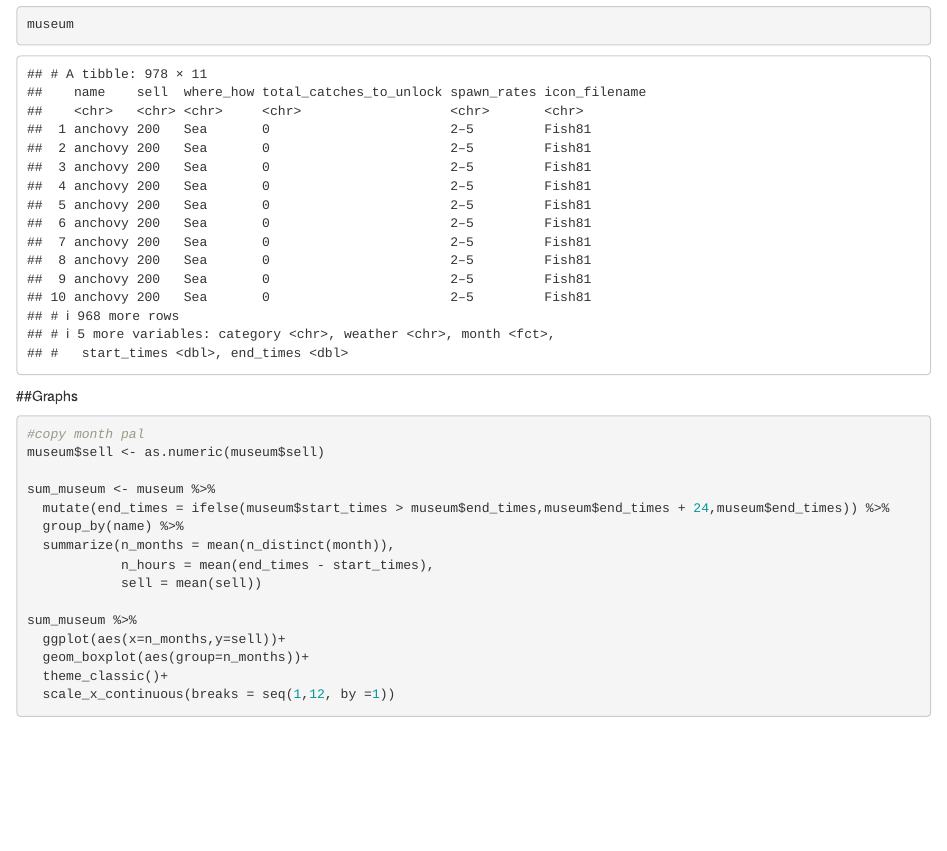
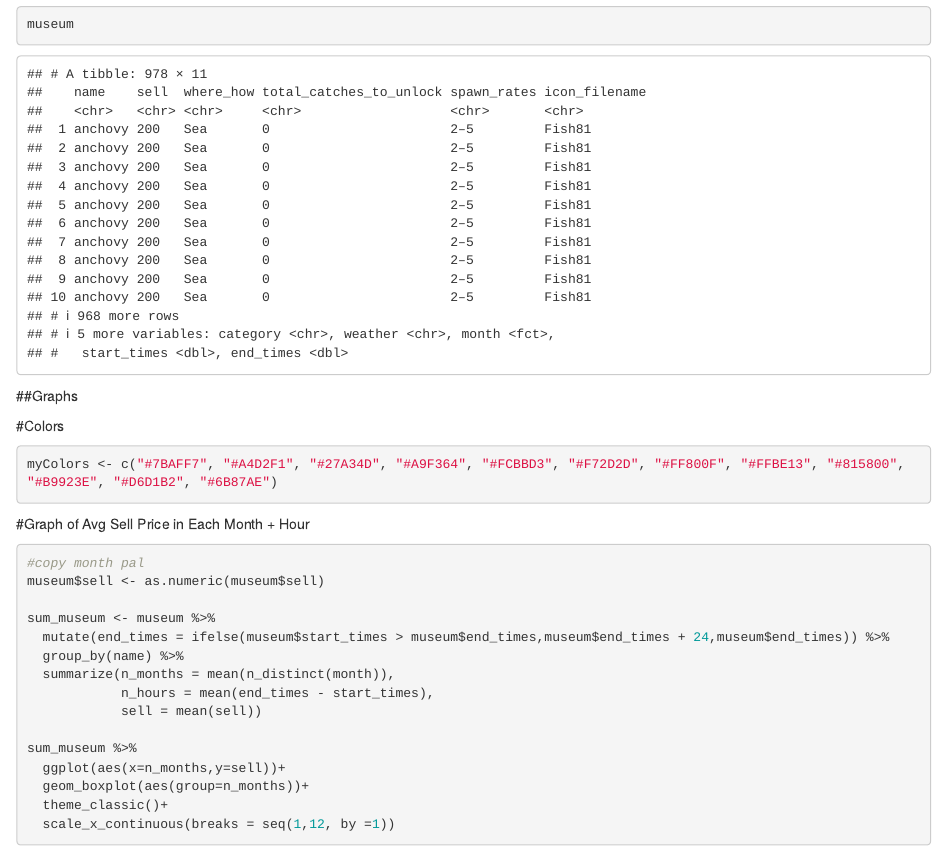
Before and after one commit to dwdeq/BIS15W2023_group5, an R Markdown document (group5_graphs.Rmd): the page in a window 1100 px wide, from 2040 px down. Rendered offline with R 4.5, knitr and Pandoc, with nearby package versions; column names are cleaned by a stand-in for the janitor package.

````diff
--- a/group5_graphs.Rmd
+++ b/group5_graphs.Rmd
@@ -111,6 +111,12 @@
 
 ##Graphs
 
+#Colors
+```{r}
+myColors <- c("#7BAFF7", "#A4D2F1", "#27A34D", "#A9F364", "#FCBBD3", "#F72D2D", "#FF800F", "#FFBE13", "#815800", "#B9923E", "#D6D1B2", "#6B87AE")
+```
+
+#Graph of Avg Sell Price in Each Month + Hour
 ```{r}
 #copy month pal
 museum$sell <- as.numeric(museum$sell)
````
